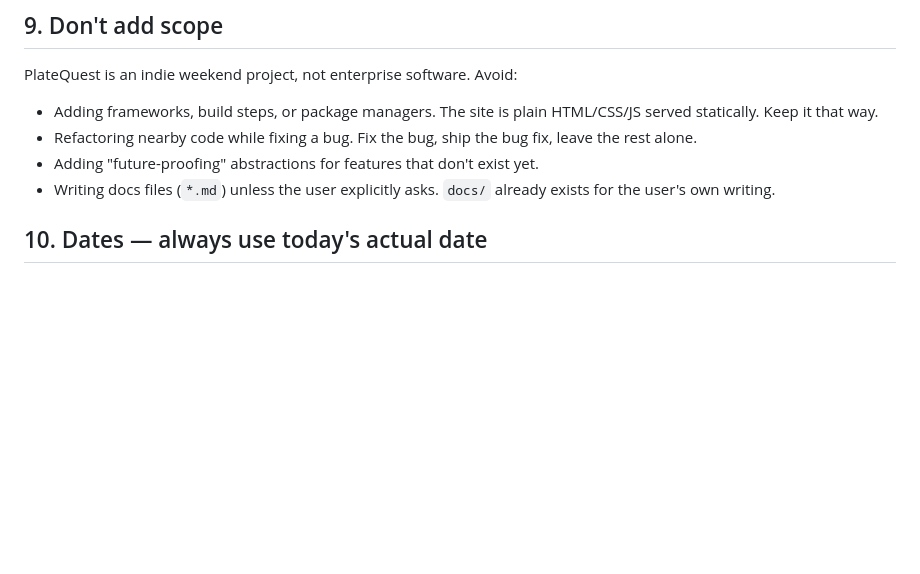
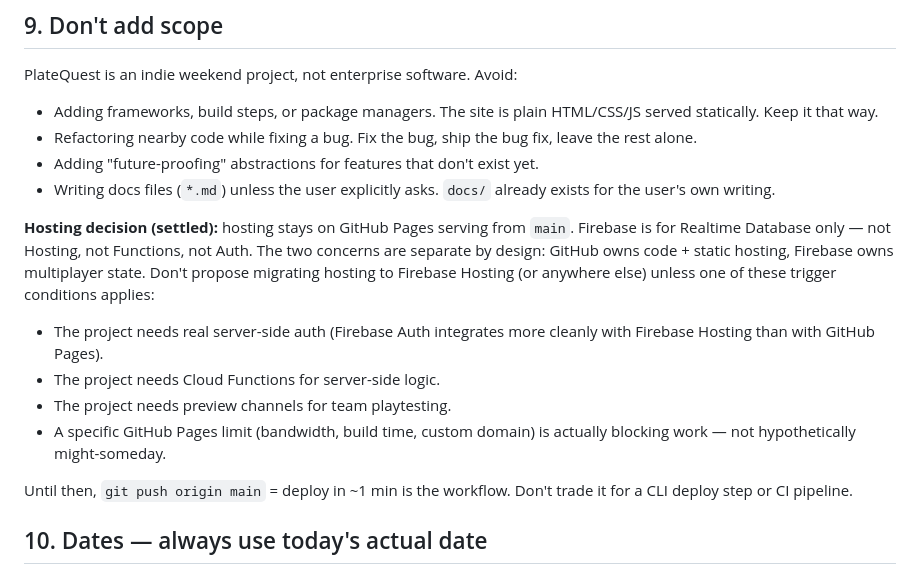
Before and after one commit to JcWolF76/PlateQuest, a Markdown page: CLAUDE.md, the part around the change. Rendered like a GitHub page; blank space fills up the shorter version.

Commit message:
docs: pin hosting decision in CLAUDE.md section 9
User asked whether to migrate hosting from GitHub Pages to Firebase
Hosting (consolidate on one vendor). Net answer: no, the current
split is intentional and works. Pinning the reasoning so future
sessions don't keep re-litigating it.

CLAUDE.md section 9 gains a 'Hosting decision (settled)' note that:

  - States the policy: GitHub Pages for static hosting, Firebase for
    RTDB only. No Firebase Hosting / Functions / Auth without a real
    trigger.
  - Lists the four specific trigger conditions that would justify
    reconsidering (real auth, Cloud Functions, preview channels for a
    team, a hit GitHub Pages limit actually blocking work).
  - Reasserts that 'git push origin main = deploy in 1 min' is the
    workflow worth preserving — not to be traded for a CLI deploy
    step.

```diff
--- a/CLAUDE.md
+++ b/CLAUDE.md
@@ -203,6 +203,23 @@ PlateQuest is an indie weekend project, not enterprise software. Avoid:
 - Writing docs files (`*.md`) unless the user explicitly asks. `docs/`
   already exists for the user's own writing.
 
+**Hosting decision (settled):** hosting stays on GitHub Pages serving
+from `main`. Firebase is for Realtime Database only — not Hosting, not
+Functions, not Auth. The two concerns are separate by design: GitHub
+owns code + static hosting, Firebase owns multiplayer state. Don't
+propose migrating hosting to Firebase Hosting (or anywhere else)
+unless one of these trigger conditions applies:
+
+- The project needs real server-side auth (Firebase Auth integrates
+  more cleanly with Firebase Hosting than with GitHub Pages).
+- The project needs Cloud Functions for server-side logic.
+- The project needs preview channels for team playtesting.
+- A specific GitHub Pages limit (bandwidth, build time, custom domain)
+  is actually blocking work — not hypothetically might-someday.
+
+Until then, `git push origin main` = deploy in ~1 min is the workflow.
+Don't trade it for a CLI deploy step or CI pipeline.
+
 ## 10. Dates — always use today's actual date
 
 When creating any dated identifier — version strings in
```
